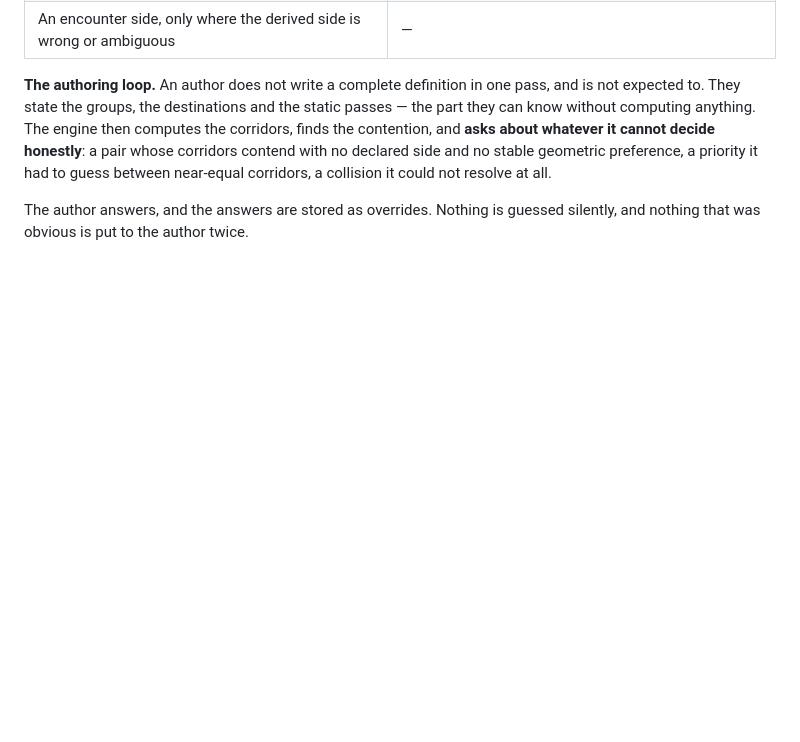
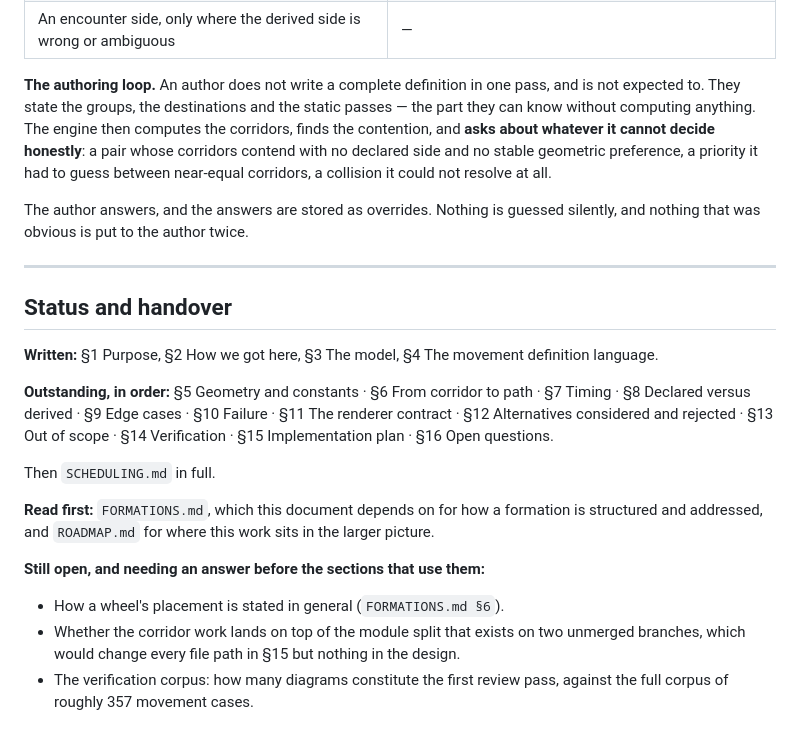
Before and after one commit to RNPGhost/RuedaSimulator, a Markdown page: CORRIDORS.md, the part around one of its changes. GitHub-like rendering; blank space fills up the shorter version.

```diff
--- a/CORRIDORS.md
+++ b/CORRIDORS.md
@@ -1076,3 +1087,26 @@ resolve at all.
 
 The author answers, and the answers are stored as overrides. Nothing is guessed silently, and nothing that
 was obvious is put to the author twice.
+
+---
+
+## Status and handover
+
+**Written:** §1 Purpose, §2 How we got here, §3 The model, §4 The movement definition language.
+
+**Outstanding, in order:** §5 Geometry and constants · §6 From corridor to path · §7 Timing · §8 Declared
+versus derived · §9 Edge cases · §10 Failure · §11 The renderer contract · §12 Alternatives considered and
+rejected · §13 Out of scope · §14 Verification · §15 Implementation plan · §16 Open questions.
+
+Then `SCHEDULING.md` in full.
+
+**Read first:** `FORMATIONS.md`, which this document depends on for how a formation is structured and
+addressed, and `ROADMAP.md` for where this work sits in the larger picture.
+
+**Still open, and needing an answer before the sections that use them:**
+
+- How a wheel's placement is stated in general (`FORMATIONS.md §6`).
+- Whether the corridor work lands on top of the module split that exists on two unmerged branches, which
+  would change every file path in §15 but nothing in the design.
+- The verification corpus: how many diagrams constitute the first review pass, against the full corpus of
+  roughly 357 movement cases.
```
Also changed, not shown: other parts of CORRIDORS.md (+52 -41 lines), FORMATIONS.md (added, +264 -0 lines).
